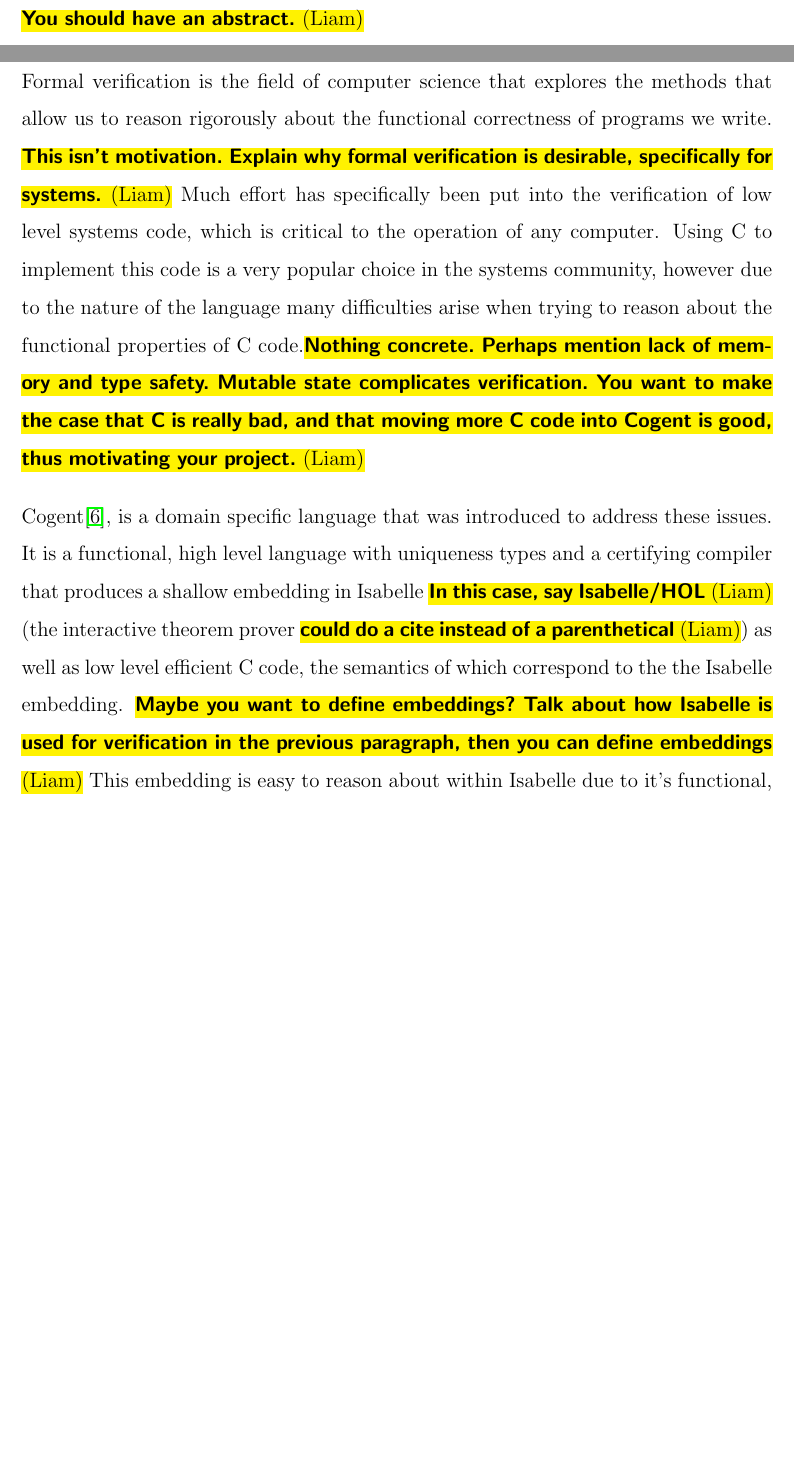
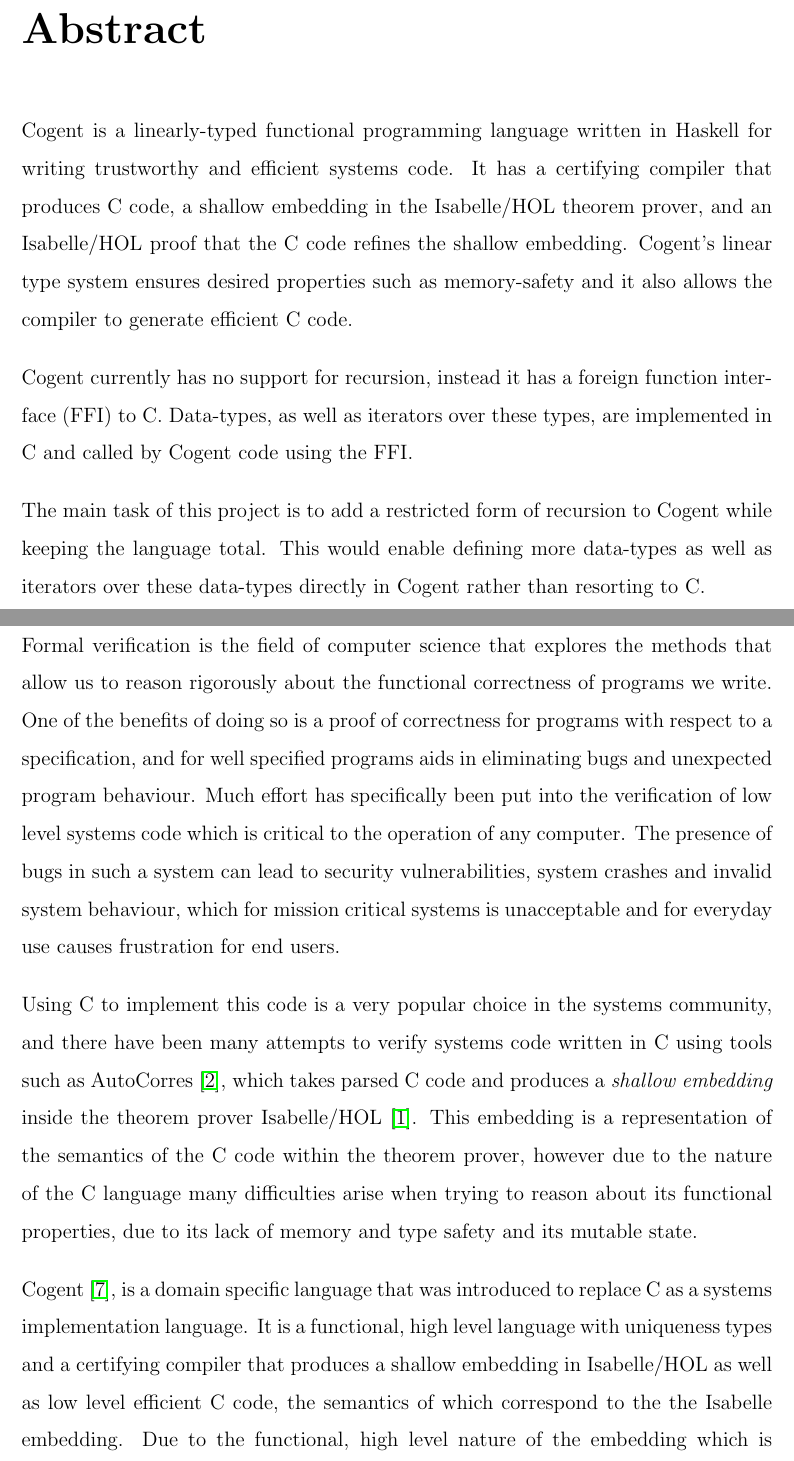
Before and after one commit to emmet-m/thesis, a LaTeX thesis (paper/thesis.tex, which reads paper/introduction.tex): two parts of pages 2 and 5 of 16, joined at a grey line, cut at the place of the change, the shorter picture padded with empty space. Compiled offline with pdfLaTeX.

Commit message:
Removing comments and spellcheck

```diff
--- a/paper/introduction.tex
+++ b/paper/introduction.tex
@@ -3,20 +3,28 @@
 % Chapter~\ref{ch:background} Is a chapter reference
 
 Formal verification is the field of computer science that explores the methods that allow us to
-  reason rigorously about the functional correctness of programs we write. \liam{This isn't motivation. Explain why
-  formal verification is desirable, specifically for systems.}
-Much effort has specifically been put into the verification of low level systems code,
+  reason rigorously about the functional correctness of programs we write.
+One of the benefits of doing so is a proof of correctness for programs with respect to a specification,
+  and for well specified programs aids in eliminating bugs and unexpected program behaviour.
+Much effort has specifically been put into the verification of low level systems code
   which is critical to the operation of any computer.
+The presence of bugs in such a system can lead to security vulnerabilities,
+  system crashes and invalid system behaviour, which for mission critical systems is unacceptable and
+  for everyday use causes frustration for end users.
+
 Using C to implement this code is a very popular choice in the systems community,
-  however due to the nature of the language many difficulties arise when trying to
-  reason about the functional properties of C code.\liam{Nothing concrete. Perhaps mention lack of memory and type safety. Mutable state complicates verification. You want to make the case that C is really bad, and that moving more C code into Cogent is good, thus motivating your project.}
+  and there have been many attempts to verify systems code written in C using tools such as
+  AutoCorres~\citep{AutoCorres}, which takes parsed C code and produces a \textit{shallow embedding}
+  inside the theorem prover Isabelle/HOL~\cite{IsabelleTutorial}.
+This embedding is a representation of the semantics of the C code within the theorem prover,
+  however due to the nature of the C language many difficulties arise when trying to
+  reason about its functional properties, due to its lack of memory and type safety
+  and its mutable state.
 
-Cogent\cite{ICFPCogent}, is a domain specific language that was introduced to address these issues.
-%Cogent~\citep{OCo16} \liam{Put a non-breakable-space (i.e. \texttt{\textasciitilde}) before any cite. Also, don't use raw \texttt{cite}. We want \texttt{citep} in this case, use natbib or biblatex.},
-%is a domain specific language that was introduced to address these issues.
-%\liam{Cogent isn't intended to address the issues with C. It is intended to replace C to avoid these issues.}
+Cogent~\citep{ICFPCogent}, is a domain specific language that was introduced to replace C as a systems
+  implementation language.
 It is a functional, high level language with uniqueness types and a certifying compiler
-  that produces a shallow embedding in Isabelle \liam{In this case, say Isabelle/HOL} (the interactive theorem prover \liam{could do a cite instead of a parenthetical}) as well as low level efficient C code,
-  the semantics of which correspond to the the Isabelle embedding. \liam{Maybe you want to define embeddings? Talk about how Isabelle is used for verification in the previous paragraph, then you can define embeddings}
-This embedding is easy to reason about within Isabelle due to it's functional,
-  high level nature, which in term allows for a much less taxing process of verifying low level systems code. \liam{Why? Mention equational reasoning, that the language of the embedding resembles HOL.}
+  that produces a shallow embedding in Isabelle/HOL as well as low level efficient C code,
+  the semantics of which correspond to the the Isabelle embedding.
+Due to the functional, high level nature of the embedding
+  which is designed to be reasoned about equationally as well as its resemblance to higher order logic,
@@ -28 +38,2 @@ In addition to this, Cogent presents a C FFI allowing existing C programs to int
 
+Cogent however has no support for recursion\liam{spelling} or iteration \liam{``However'' use here seems incorrect, without commas it
@@ -30,5 +40,5 @@ Cogent however has no support for recurison\liam{spelling} or iteration \liam{``
 would be contrasting to another language.}.
-Currently, any iterative data type\liam{What's an interative data type?} and its iterators have to be defined externally in C,
+Currently, any iterative data type\liam{What's an interactive data type?} and its iterators have to be defined externally in C,
   and included in the Cogent program via its C FFI\liam{Grammar. ``it'' is referring to the Cogent program, which doesn't have an FFI, not to Cogent itself, which does.}.
 As it is desirable\liam{Why?} to prove totality about verified code,
   the cost of reasoning about a particular programs\liam{Apostrophe? or ``termination of a particular program''} termination is exacerbated with this overhead,
--- a/paper/thesis.tex
+++ b/paper/thesis.tex
@@ -11,8 +11,7 @@
 \include{titlepage}
 
 % TODO reinclude?
-\liam{You should have an abstract.}
-% \include{abstract}
+\include{abstract}
 \include{acknowledgements}
 
 % TODO reinclude?
```
Also changed, not shown: paper/background.tex (+8 -8 lines), paper/proposal.tex (+6 -6 lines), paper/pubs.bib (+6 -0 lines), paper/titlepage.tex (+1 -1 lines), paper/introduction.tex (11 more changed lines), 1 other file.
